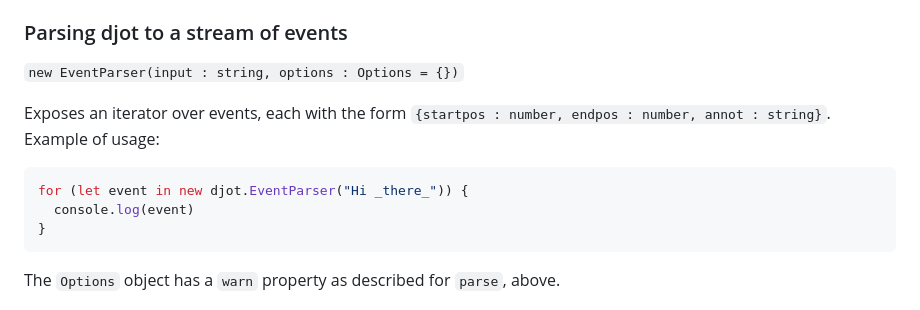
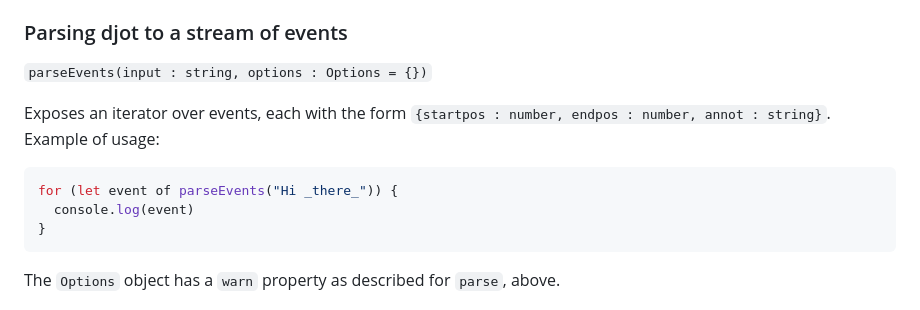
Before and after one commit to jgm/djot.js, a Markdown page: README.md, the part around the change. Rendered like a GitHub page.

Commit message:
Update readme on event parser function.
Exposed event parser function has changed from EventParser to
parseEvents at 393bde2bff11631980e9fbcda52804f3f3e4b857.

````diff
--- a/README.md
+++ b/README.md
@@ -84,14 +84,14 @@ and `pos` (`{ line: number, col: number, offset: number }` if defined).
 
 ### Parsing djot to a stream of events
 
-`new EventParser(input : string, options : Options = {})`
+`parseEvents(input : string, options : Options = {})`
 
 Exposes an iterator over events, each with the form
 `{startpos : number, endpos : number, annot : string}`.
 Example of usage:
 
 ```js
-for (let event in new djot.EventParser("Hi _there_")) {
+for (let event of parseEvents("Hi _there_")) {
   console.log(event)
 }
 ```
````
